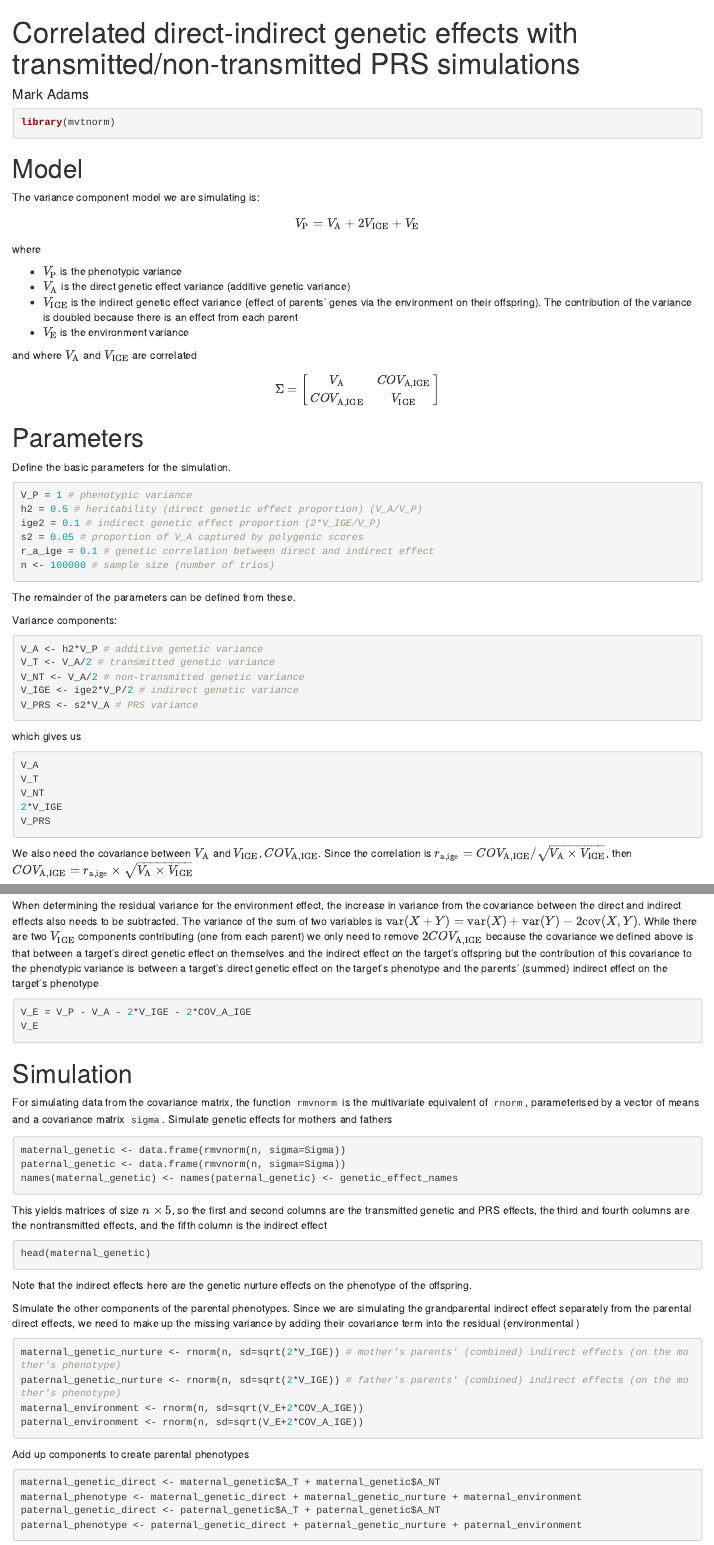
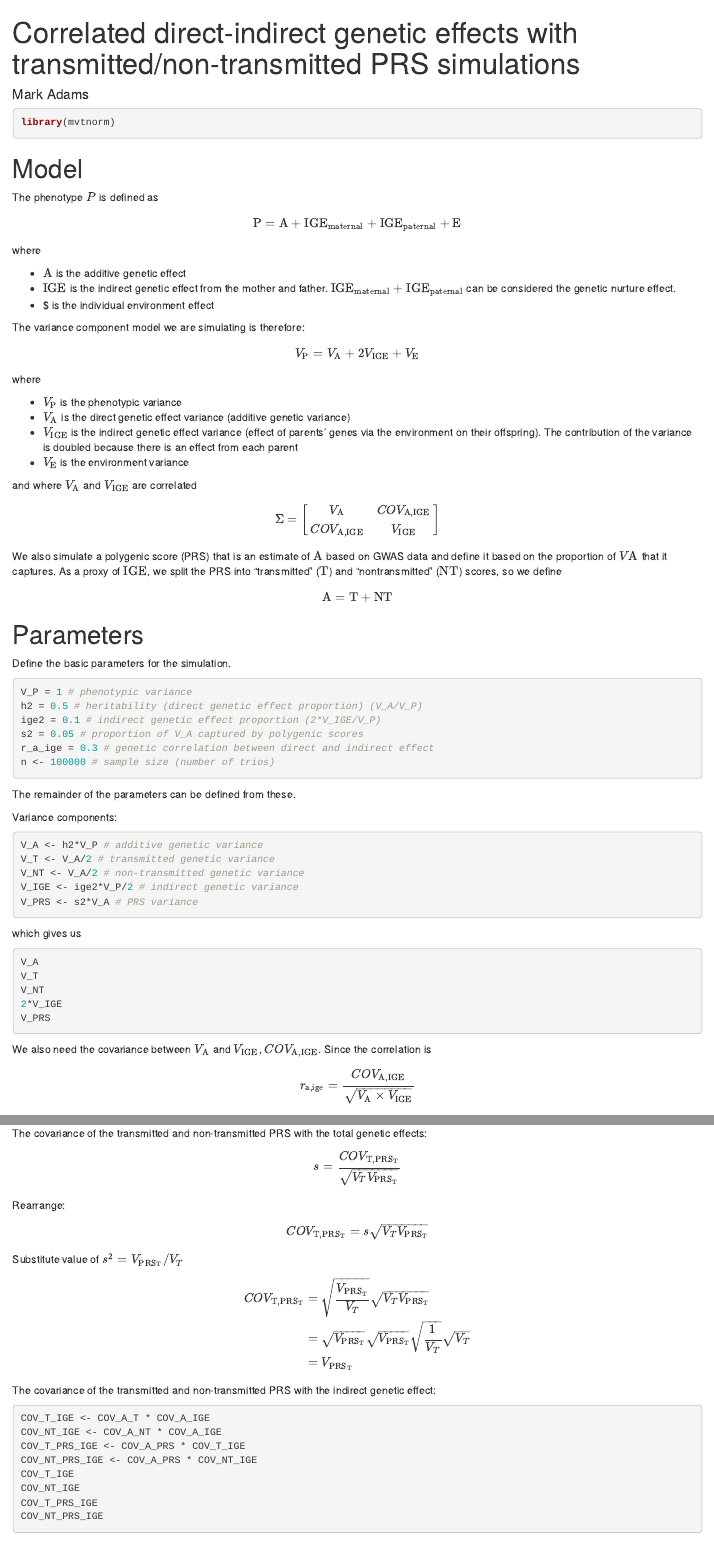
Before and after one commit to melisachuong/Depression_rGE_GS, an R Markdown document (ige_prs_rmvnorm.Rmd): the page in a window 1100 px wide, from its top, and a second part further down, joined at a grey line. Rendered offline with R 4.5, knitr and Pandoc, with nearby package versions; the code chunks are not run, so their results and figures are left out.

Commit message:
Derive expected cov between A and PRS effects

````diff
--- a/ige_prs_rmvnorm.Rmd
+++ b/ige_prs_rmvnorm.Rmd
@@ -10,7 +10,19 @@
 
 # Model
 
-The variance component model we are simulating is:
+The phenotype $P$ is defined as
+
+\[
+\mathrm{P} = \mathrm{A} + \mathrm{IGE}_\mathrm{maternal} + \mathrm{IGE}_\mathrm{paternal} + \mathrm{E}
+\]
+
+where
+
+- $\mathrm{A}$ is the additive genetic effect
+- $\mathrm{IGE}$ is the indirect genetic effect from the mother and father. $\mathrm{IGE}_\mathrm{maternal} + \mathrm{IGE}_\mathrm{paternal}$ can be considered the genetic nurture effect.
+- $\mathrm{E} is the individual environment effect
+
+The variance component model we are simulating is therefore:
 
 \[
 V_\mathrm{P} = V_\mathrm{A} + 2V_\mathrm{IGE} + V_\mathrm{E}
@@ -26,8 +38,15 @@
 and where $V_\mathrm{A}$ and $V_\mathrm{IGE}$ are correlated
 
 \[
-\Sigma = \begin{bmatrix} V_\mathrm{A} & COV_\mathrm{A,IGE} \\
-                  COV_\mathrm{A,IGE} & V_\mathrm{IGE}\end{bmatrix}
+\Sigma = \begin{bmatrix} V_\mathrm{A}       & COV_\mathrm{A,IGE} \\
+                         COV_\mathrm{A,IGE} & V_\mathrm{IGE}
+          \end{bmatrix}
+\]
+
+We also simulate a polygenic score (PRS) that is an estimate of $\mathrm{A}$ based on GWAS data and define it based on the proportion of $V\mathrm{A}$ that it captures. As a proxy of $\mathrm{IGE}$, we split the PRS into "transmitted" ($\mathrm{T}$) and "nontransmitted" ($\mathrm{NT}$) scores, so we define
+
+\[
+\mathrm{A} = \mathrm{T} + \mathrm{NT}
 \]
 
 # Parameters
@@ -39,7 +58,7 @@
 h2 = 0.5 # heritability (direct genetic effect proportion) (V_A/V_P)
 ige2 = 0.1 # indirect genetic effect proportion (2*V_IGE/V_P)
 s2 = 0.05 # proportion of V_A captured by polygenic scores
-r_a_ige = 0.1 # genetic correlation between direct and indirect effect
+r_a_ige = 0.3 # genetic correlation between direct and indirect effect
 n <- 100000 # sample size (number of trios)
 ```
 
@@ -85,7 +114,29 @@
 V_NT_PRS <- V_PRS/2
 ```
 
-The covariance of the PRS with the indirect genetic effect:
+The covariance of the transmitted and non-transmitted PRS with the total genetic effects:
+
+\[
+s = \frac{COV_\mathrm{T,PRS_T}}{\sqrt{V_TV_\mathrm{PRS_T}}}
+\]
+Rearrange:
+
+\[
+COV_\mathrm{T,PRS_T} = s \sqrt{V_TV_\mathrm{PRS_T}}
+\]
+
+Substitute value of $s^2 = V_\mathrm{PRS_T} / V_T$
+
+\[
+\begin{aligned}
+COV_\mathrm{T,PRS_T} & = \sqrt{\frac{V_\mathrm{PRS_T}}{V_T}}\sqrt{V_TV_\mathrm{PRS_T}} \\
+& = \sqrt{V_\mathrm{PRS_T}} \sqrt{V_\mathrm{PRS_T}} \sqrt{\frac{1}{V_T}}\sqrt{V_T} \\
+& = V_\mathrm{PRS_T}
+\end{aligned}
+\]
+
+
+The covariance of the transmitted and non-transmitted PRS with the indirect genetic effect:
 
 ```{r}
 COV_T_IGE <- COV_A_T * COV_A_IGE
@@ -112,10 +163,10 @@
 Sigma
 ```
 
-When determining the residual variance for the environment effect, the increase in variance from the covariance between the direct and indirect effects also needs to be subtracted. The variance of the sum of two variables is $\mathrm{var}(X+Y) = \mathrm{var}(X) + \mathrm{var}(Y) - 2\mathrm{cov}(X, Y)$. While there are two $V_\mathrm{IGE}$ components contributing (one from each parent) we only need to remove $2COV_\mathrm{A,IGE}$ because the covariance we defined above is that between a target's direct genetic effect on themselves and the indirect effect on the target's offspring but the contribution of this covariance to the phenotypic variance is between a target's direct genetic effect on the target's phenotype and the parents' (summed) indirect effect on the target's phenotype
+When determining the residual variance for the environment effect, the increase in variance from the covariance between the direct and indirect effects also needs to be subtracted. The variance of the sum of two variables is $\mathrm{var}(X+Y) = \mathrm{var}(X) + \mathrm{var}(Y) - 2\mathrm{cov}(X, Y)$. While there are two $V_\mathrm{IGE}$ components contributing (one from each parent) we only need to remove $COV_\mathrm{A,IGE}$ because the covariance we defined above is that between a target's direct genetic effect on themselves and the indirect effect on the target's offspring but the contribution of this covariance to the phenotypic variance is between a target's direct genetic effect on the target's phenotype and the parents' (summed) indirect effect on the target's phenotype
 
 ```{r}
-V_E = V_P - V_A - 2*V_IGE - 2*COV_A_IGE
+V_E = V_P - V_A - 2*V_IGE - COV_A_IGE
 V_E
 ```
 
@@ -142,8 +193,8 @@
 ```{r}
 maternal_genetic_nurture <- rnorm(n, sd=sqrt(2*V_IGE)) # mother's parents' (combined) indirect effects (on the mother's phenotype)
 paternal_genetic_nurture <- rnorm(n, sd=sqrt(2*V_IGE)) # father's parents' (combined) indirect effects (on the mother's phenotype)
-maternal_environment <- rnorm(n, sd=sqrt(V_E+2*COV_A_IGE))
-paternal_environment <- rnorm(n, sd=sqrt(V_E+2*COV_A_IGE))
+maternal_environment <- rnorm(n, sd=sqrt(V_E+COV_A_IGE))
+paternal_environment <- rnorm(n, sd=sqrt(V_E+COV_A_IGE))
 ```
 
 Add up components to create parental phenotypes
````
Also changed, not shown: ige_prs_rmvnorm.nb.html, ige_prs_rmvnorm.Rmd (12 more changed lines).
